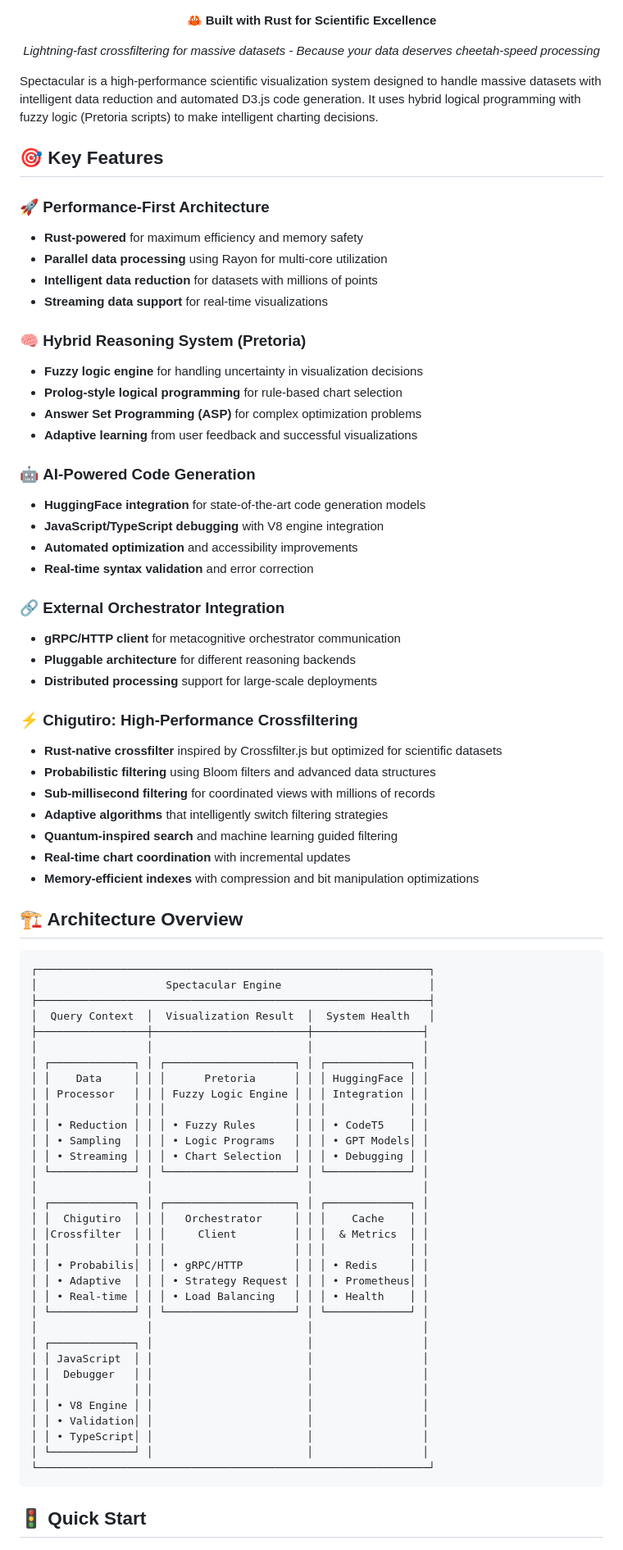
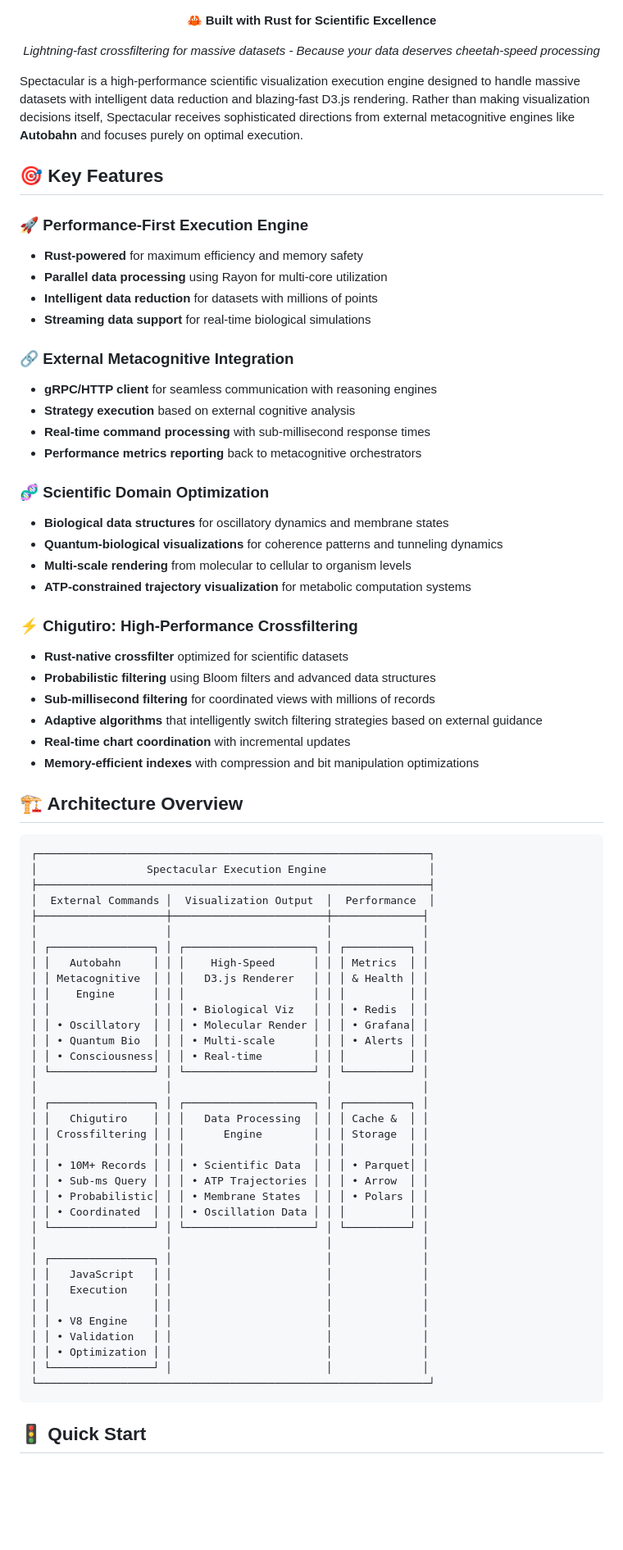
Before and after one commit to fullscreen-triangle/spectacular, a Markdown page: README.md, the part around one of its changes. Shown at 82% size. Drawn GitHub-style; blank space fills up the shorter version.

````diff
--- a/README.md
+++ b/README.md
@@ -28,39 +28,33 @@
 
 </div>
 
-Spectacular is a high-performance scientific visualization system designed to handle massive datasets with intelligent data reduction and automated D3.js code generation. It uses hybrid logical programming with fuzzy logic (Pretoria scripts) to make intelligent charting decisions.
+Spectacular is a high-performance scientific visualization execution engine designed to handle massive datasets with intelligent data reduction and blazing-fast D3.js rendering. Rather than making visualization decisions itself, Spectacular receives sophisticated directions from external metacognitive engines like **Autobahn** and focuses purely on optimal execution.
 
 ## 🎯 Key Features
 
-### 🚀 **Performance-First Architecture**
+### 🚀 **Performance-First Execution Engine**
 - **Rust-powered** for maximum efficiency and memory safety
 - **Parallel data processing** using Rayon for multi-core utilization
 - **Intelligent data reduction** for datasets with millions of points
-- **Streaming data support** for real-time visualizations
+- **Streaming data support** for real-time biological simulations
 
-### 🧠 **Hybrid Reasoning System (Pretoria)**
-- **Fuzzy logic engine** for handling uncertainty in visualization decisions
-- **Prolog-style logical programming** for rule-based chart selection
-- **Answer Set Programming (ASP)** for complex optimization problems
-- **Adaptive learning** from user feedback and successful visualizations
+### 🔗 **External Metacognitive Integration**
+- **gRPC/HTTP client** for seamless communication with reasoning engines
+- **Strategy execution** based on external cognitive analysis
+- **Real-time command processing** with sub-millisecond response times
+- **Performance metrics reporting** back to metacognitive orchestrators
 
-### 🤖 **AI-Powered Code Generation**
-- **HuggingFace integration** for state-of-the-art code generation models
-- **JavaScript/TypeScript debugging** with V8 engine integration
-- **Automated optimization** and accessibility improvements
-- **Real-time syntax validation** and error correction
-
-### 🔗 **External Orchestrator Integration**
-- **gRPC/HTTP client** for metacognitive orchestrator communication
-- **Pluggable architecture** for different reasoning backends
-- **Distributed processing** support for large-scale deployments
+### 🧬 **Scientific Domain Optimization**
+- **Biological data structures** for oscillatory dynamics and membrane states
+- **Quantum-biological visualizations** for coherence patterns and tunneling dynamics
+- **Multi-scale rendering** from molecular to cellular to organism levels
+- **ATP-constrained trajectory visualization** for metabolic computation systems
 
 ### ⚡ **Chigutiro: High-Performance Crossfiltering**
-- **Rust-native crossfilter** inspired by Crossfilter.js but optimized for scientific datasets
+- **Rust-native crossfilter** optimized for scientific datasets
 - **Probabilistic filtering** using Bloom filters and advanced data structures
 - **Sub-millisecond filtering** for coordinated views with millions of records
-- **Adaptive algorithms** that intelligently switch filtering strategies
-- **Quantum-inspired search** and machine learning guided filtering
+- **Adaptive algorithms** that intelligently switch filtering strategies based on external guidance
 - **Real-time chart coordination** with incremental updates
 - **Memory-efficient indexes** with compression and bit manipulation optimizations
 
@@ -68,37 +62,39 @@ Spectacular is a high-performance scientific visualization system designed to ha
 
 ```
 ┌─────────────────────────────────────────────────────────────┐
-│                    Spectacular Engine                       │
+│                 Spectacular Execution Engine                │
 ├─────────────────────────────────────────────────────────────┤
-│  Query Context  │  Visualization Result  │  System Health   │
-├─────────────────┼────────────────────────┼─────────────────┤
-│                 │                        │                 │
-│ ┌─────────────┐ │ ┌────────────────────┐ │ ┌─────────────┐ │
-│ │    Data     │ │ │      Pretoria      │ │ │ HuggingFace │ │
-│ │ Processor   │ │ │ Fuzzy Logic Engine │ │ │ Integration │ │
-│ │             │ │ │                    │ │ │             │ │
-│ │ • Reduction │ │ │ • Fuzzy Rules      │ │ │ • CodeT5    │ │
-│ │ • Sampling  │ │ │ • Logic Programs   │ │ │ • GPT Models│ │
-│ │ • Streaming │ │ │ • Chart Selection  │ │ │ • Debugging │ │
-│ └─────────────┘ │ └────────────────────┘ │ └─────────────┘ │
-│                 │                        │                 │
-│ ┌─────────────┐ │ ┌────────────────────┐ │ ┌─────────────┐ │
-│ │  Chigutiro  │ │ │   Orchestrator     │ │ │    Cache    │ │
-│ │Crossfilter  │ │ │     Client         │ │ │  & Metrics  │ │
-│ │             │ │ │                    │ │ │             │ │
-│ │ • Probabilis│ │ │ • gRPC/HTTP        │ │ │ • Redis     │ │
-│ │ • Adaptive  │ │ │ • Strategy Request │ │ │ • Prometheus│ │
-│ │ • Real-time │ │ │ • Load Balancing   │ │ │ • Health    │ │
-│ └─────────────┘ │ └────────────────────┘ │ └─────────────┘ │
-│                 │                        │                 │
-│ ┌─────────────┐ │                        │                 │
-│ │ JavaScript  │ │                        │                 │
-│ │  Debugger   │ │                        │                 │
-│ │             │ │                        │                 │
-│ │ • V8 Engine │ │                        │                 │
-│ │ • Validation│ │                        │                 │
-│ │ • TypeScript│ │                        │                 │
-│ └─────────────┘ │                        │                 │
+│  External Commands │  Visualization Output  │  Performance  │
+├────────────────────┼────────────────────────┼──────────────┤
+│                    │                        │              │
+│ ┌────────────────┐ │ ┌────────────────────┐ │ ┌──────────┐ │
+│ │   Autobahn     │ │ │    High-Speed      │ │ │ Metrics  │ │
+│ │ Metacognitive  │ │ │   D3.js Renderer   │ │ │ & Health │ │
+│ │    Engine      │ │ │                    │ │ │          │ │
+│ │                │ │ │ • Biological Viz   │ │ │ • Redis  │ │
+│ │ • Oscillatory  │ │ │ • Molecular Render │ │ │ • Grafana│ │
+│ │ • Quantum Bio  │ │ │ • Multi-scale      │ │ │ • Alerts │ │
+│ │ • Consciousness│ │ │ • Real-time        │ │ │          │ │
+│ └────────────────┘ │ └────────────────────┘ │ └──────────┘ │
+│                    │                        │              │
+│ ┌────────────────┐ │ ┌────────────────────┐ │ ┌──────────┐ │
+│ │   Chigutiro    │ │ │   Data Processing  │ │ │ Cache &  │ │
+│ │ Crossfiltering │ │ │      Engine        │ │ │ Storage  │ │
+│ │                │ │ │                    │ │ │          │ │
+│ │ • 10M+ Records │ │ │ • Scientific Data  │ │ │ • Parquet│ │
+│ │ • Sub-ms Query │ │ │ • ATP Trajectories │ │ │ • Arrow  │ │
+│ │ • Probabilistic│ │ │ • Membrane States  │ │ │ • Polars │ │
+│ │ • Coordinated  │ │ │ • Oscillation Data │ │ │          │ │
+│ └────────────────┘ │ └────────────────────┘ │ └──────────┘ │
+│                    │                        │              │
+│ ┌────────────────┐ │                        │              │
+│ │   JavaScript   │ │                        │              │
+│ │   Execution    │ │                        │              │
+│ │                │ │                        │              │
+│ │ • V8 Engine    │ │                        │              │
+│ │ • Validation   │ │                        │              │
+│ │ • Optimization │ │                        │              │
+│ └────────────────┘ │                        │              │
 └─────────────────────────────────────────────────────────────┘
 ```
 
````
Also changed, not shown: other parts of README.md (+100 -73 lines).
